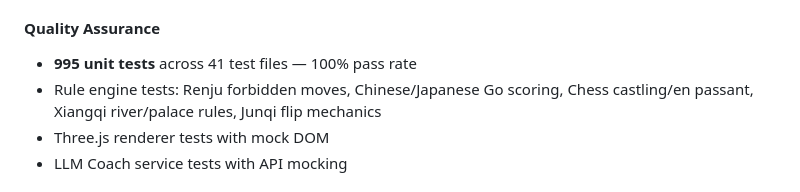
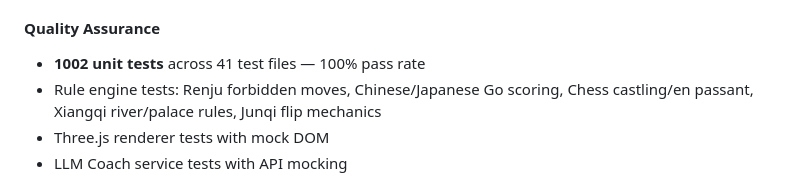
Before and after one commit to SSC-STUDIO/Multi-Board-Game-Collection, a Markdown page: README.md, the part around one of its changes. Rendered like a GitHub page.

Commit message:
docs: update README + devlog with 1002 tests milestone

```diff
--- a/README.md
+++ b/README.md
@@ -271,7 +271,7 @@ This is a multi-board game collection featuring Gomoku, Go, Chess, Xiangqi, and
 
 
 #### Quality Assurance
-- **995 unit tests** across 41 test files — 100% pass rate
+- **1002 unit tests** across 41 test files — 100% pass rate
 - Rule engine tests: Renju forbidden moves, Chinese/Japanese Go scoring, Chess castling/en passant, Xiangqi river/palace rules, Junqi flip mechanics
 - Three.js renderer tests with mock DOM
 - LLM Coach service tests with API mocking
```
Also changed, not shown: other parts of README.md (+1 -1 lines), devlog.md (+6 -0 lines).
